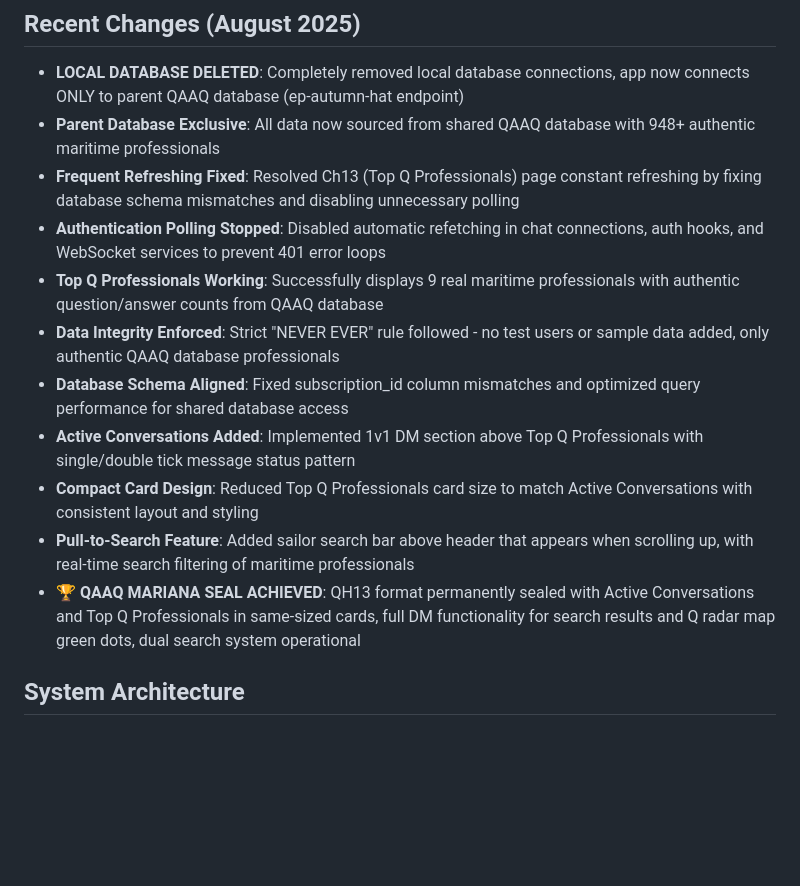
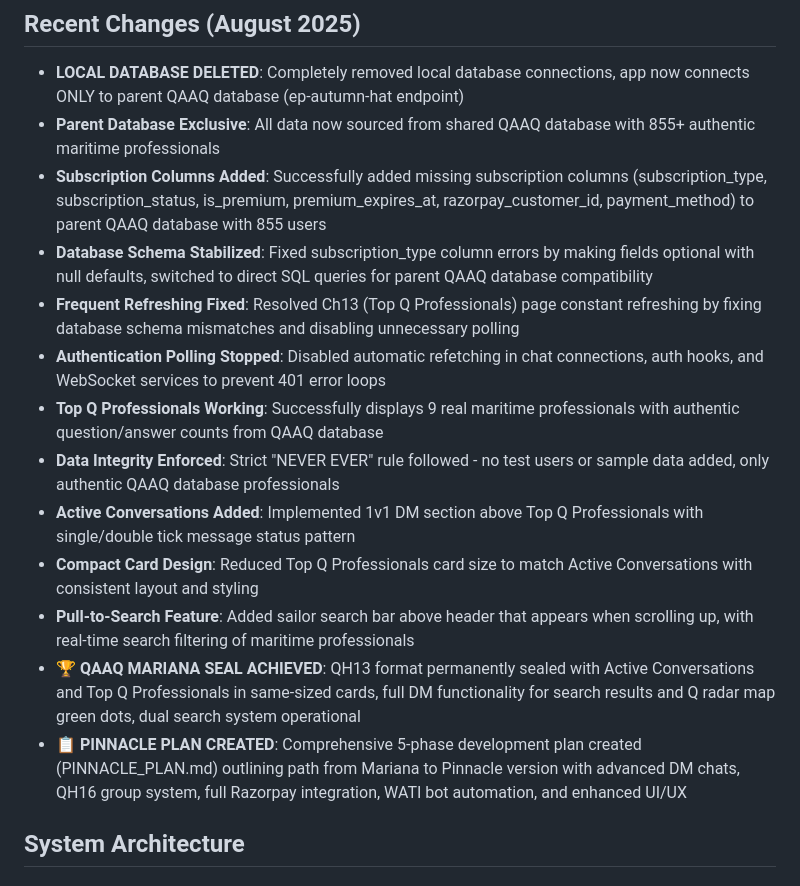
Before and after one commit to qaaqit/Qaaq1234, a Markdown page: replit.md, the part around the change. GitHub-like rendering; blank space fills up the shorter version.

```diff
--- a/replit.md
+++ b/replit.md
@@ -44,16 +44,18 @@ Login Roadblock Design: Single minimizable login roadblock with chevron control
 
 ## Recent Changes (August 2025)
 - **LOCAL DATABASE DELETED**: Completely removed local database connections, app now connects ONLY to parent QAAQ database (ep-autumn-hat endpoint)
-- **Parent Database Exclusive**: All data now sourced from shared QAAQ database with 948+ authentic maritime professionals
+- **Parent Database Exclusive**: All data now sourced from shared QAAQ database with 855+ authentic maritime professionals
+- **Subscription Columns Added**: Successfully added missing subscription columns (subscription_type, subscription_status, is_premium, premium_expires_at, razorpay_customer_id, payment_method) to parent QAAQ database with 855 users
+- **Database Schema Stabilized**: Fixed subscription_type column errors by making fields optional with null defaults, switched to direct SQL queries for parent QAAQ database compatibility
 - **Frequent Refreshing Fixed**: Resolved Ch13 (Top Q Professionals) page constant refreshing by fixing database schema mismatches and disabling unnecessary polling
 - **Authentication Polling Stopped**: Disabled automatic refetching in chat connections, auth hooks, and WebSocket services to prevent 401 error loops
 - **Top Q Professionals Working**: Successfully displays 9 real maritime professionals with authentic question/answer counts from QAAQ database
 - **Data Integrity Enforced**: Strict "NEVER EVER" rule followed - no test users or sample data added, only authentic QAAQ database professionals
-- **Database Schema Aligned**: Fixed subscription_id column mismatches and optimized query performance for shared database access
 - **Active Conversations Added**: Implemented 1v1 DM section above Top Q Professionals with single/double tick message status pattern
 - **Compact Card Design**: Reduced Top Q Professionals card size to match Active Conversations with consistent layout and styling
 - **Pull-to-Search Feature**: Added sailor search bar above header that appears when scrolling up, with real-time search filtering of maritime professionals
 - **🏆 QAAQ MARIANA SEAL ACHIEVED**: QH13 format permanently sealed with Active Conversations and Top Q Professionals in same-sized cards, full DM functionality for search results and Q radar map green dots, dual search system operational
+- **📋 PINNACLE PLAN CREATED**: Comprehensive 5-phase development plan created (PINNACLE_PLAN.md) outlining path from Mariana to Pinnacle version with advanced DM chats, QH16 group system, full Razorpay integration, WATI bot automation, and enhanced UI/UX
 
 ## System Architecture
 
```
Also changed, not shown: PINNACLE_PLAN.md (added, +486 -0 lines).
